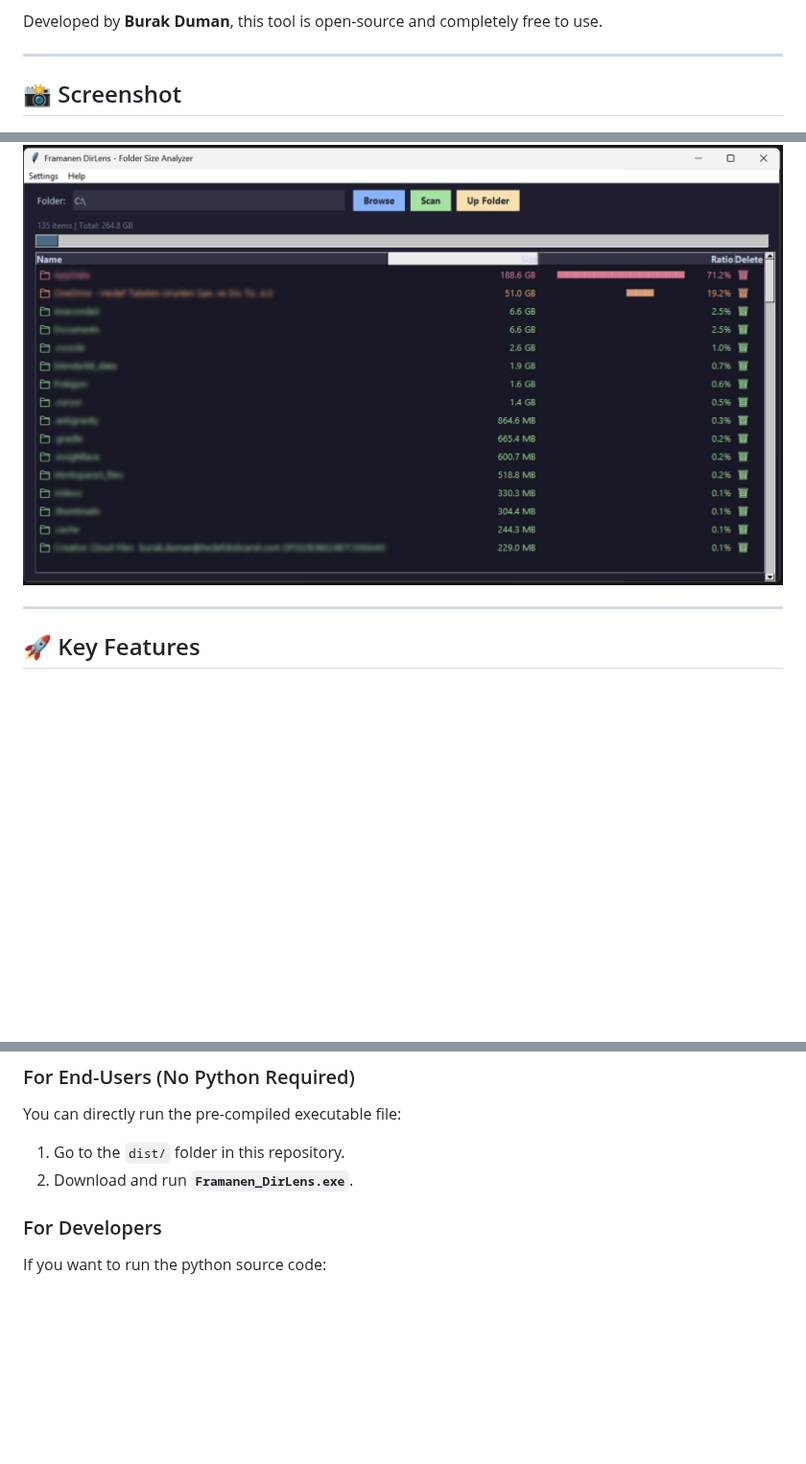
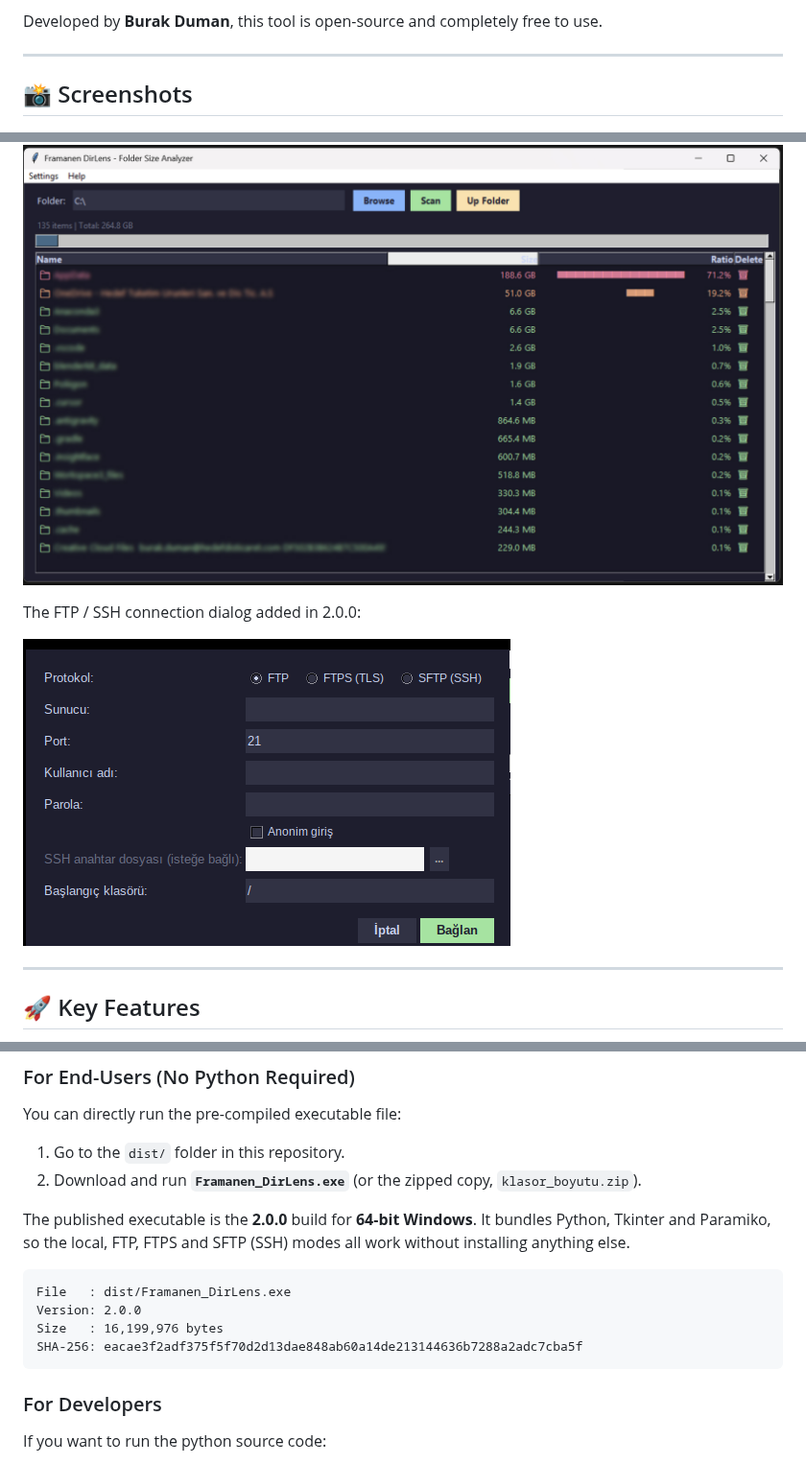
Before and after one commit to BurakDuman1980/Framanen-DirLens, a Markdown page: README.md, 3 parts joined by grey strips. Shown at 96% size. GitHub-like rendering; pictures changed too: screenshot_connection.png (added); blank space fills up the shorter version.

````diff
--- a/README.md
+++ b/README.md
@@ -8,9 +8,13 @@ Developed by **Burak Duman**, this tool is open-source and completely free to us
 
 ---
 
-## 📸 Screenshot
+## 📸 Screenshots
 
 ![Framanen DirLens Screenshot](screenshot2.jpg)
+
+The FTP / SSH connection dialog added in 2.0.0:
+
+![Framanen DirLens FTP / SSH connection dialog](screenshot_connection.png)
 
 ---
 
@@ -77,7 +81,18 @@ You can switch between **7 different languages** dynamically from the **Settings
 ### For End-Users (No Python Required)
 You can directly run the pre-compiled executable file:
 1. Go to the `dist/` folder in this repository.
-2. Download and run **`Framanen_DirLens.exe`**.
+2. Download and run **`Framanen_DirLens.exe`** (or the zipped copy, `klasor_boyutu.zip`).
+
+The published executable is the **2.0.0** build for **64-bit Windows**. It bundles
+Python, Tkinter and Paramiko, so the local, FTP, FTPS and SFTP (SSH) modes all
+work without installing anything else.
+
+```
+File   : dist/Framanen_DirLens.exe
+Version: 2.0.0
+Size   : 16,199,976 bytes
+SHA-256: eacae3f2adf375f5f70d2d13dae848ab60a14de213144636b7288a2adc7cba5f
+```
 
 ### For Developers
 If you want to run the python source code:
````
Also changed, not shown: other parts of README.md (+5 -3 lines), 3 other files.
